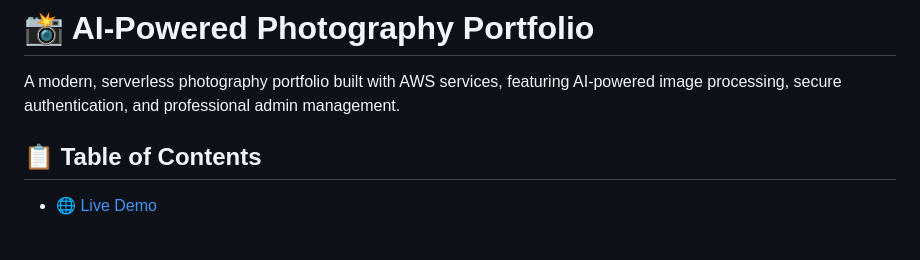
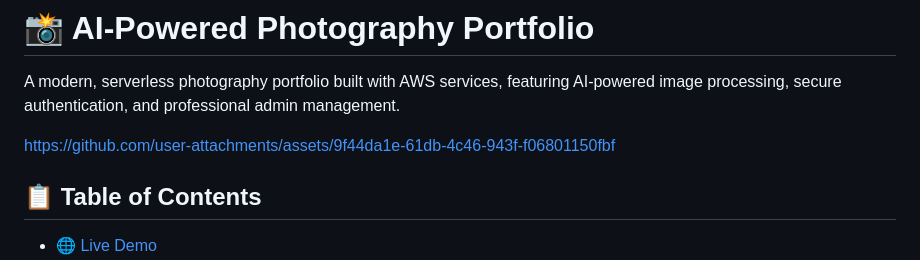
Before and after one commit to salmanahmed-dev/aws-ai-powered-photography-portfolio, a Markdown page: README.md, the part around the change. Rendered like a GitHub page; blank space fills up the shorter version.

```diff
--- a/README.md
+++ b/README.md
@@ -2,7 +2,7 @@
 
 A modern, serverless photography portfolio built with AWS services, featuring AI-powered image processing, secure authentication, and professional admin management.
 
-
+https://github.com/user-attachments/assets/9f44da1e-61db-4c46-943f-f06801150fbf
 
 ## 📋 Table of Contents
 
```
